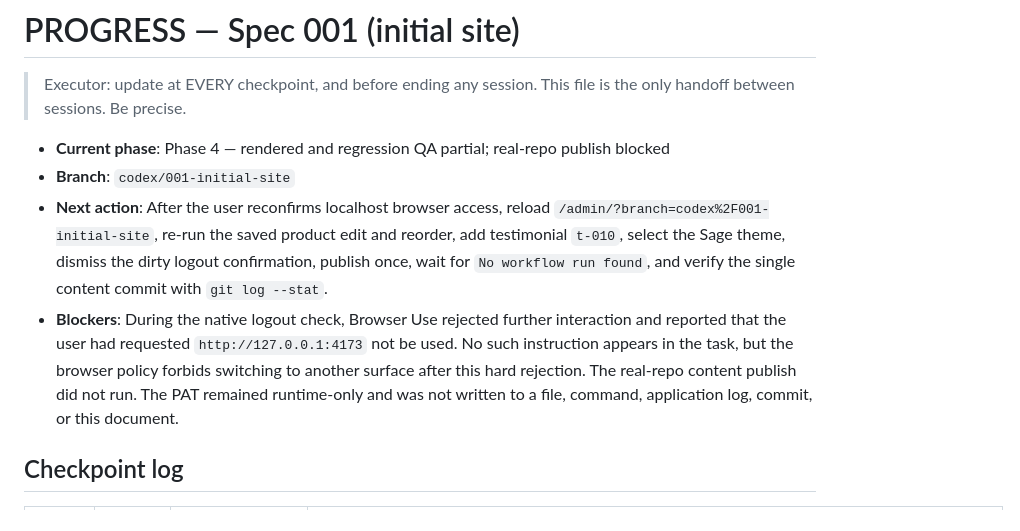
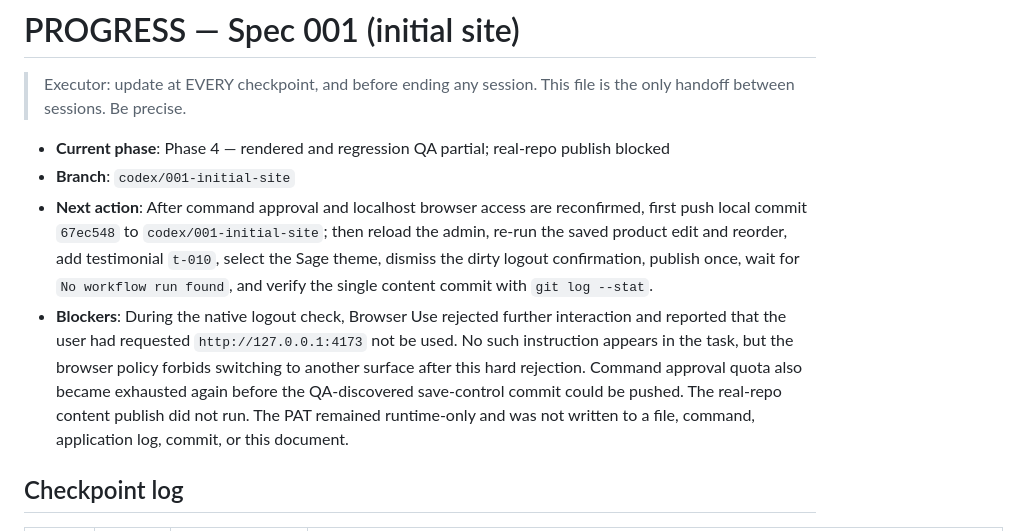
Before and after one commit to navigalife/navigalife.github.io, a Markdown page: PROGRESS.md, the part around the change. Rendered like a GitHub page.

Commit message:
Record remaining Phase 4 QA blocker

```diff
--- a/PROGRESS.md
+++ b/PROGRESS.md
@@ -5,16 +5,19 @@
 
 - **Current phase**: Phase 4 — rendered and regression QA partial; real-repo publish blocked
 - **Branch**: `codex/001-initial-site`
-- **Next action**: After the user reconfirms localhost browser access, reload
-  `/admin/?branch=codex%2F001-initial-site`, re-run the saved product edit and
-  reorder, add testimonial `t-010`, select the Sage theme, dismiss the dirty
-  logout confirmation, publish once, wait for `No workflow run found`, and
-  verify the single content commit with `git log --stat`.
+- **Next action**: After command approval and localhost browser access are
+  reconfirmed, first push local commit `67ec548` to
+  `codex/001-initial-site`; then reload the admin, re-run the saved product
+  edit and reorder, add testimonial `t-010`, select the Sage theme, dismiss the
+  dirty logout confirmation, publish once, wait for `No workflow run found`,
+  and verify the single content commit with `git log --stat`.
 - **Blockers**: During the native logout check, Browser Use rejected further
   interaction and reported that the user had requested
   `http://127.0.0.1:4173` not be used. No such instruction appears in the task,
   but the browser policy forbids switching to another surface after this hard
-  rejection. The real-repo content publish did not run. The PAT remained
+  rejection. Command approval quota also became exhausted again before the
+  QA-discovered save-control commit could be pushed. The real-repo content
+  publish did not run. The PAT remained
   runtime-only and was not written to a file, command, application log,
   commit, or this document.
 
```
